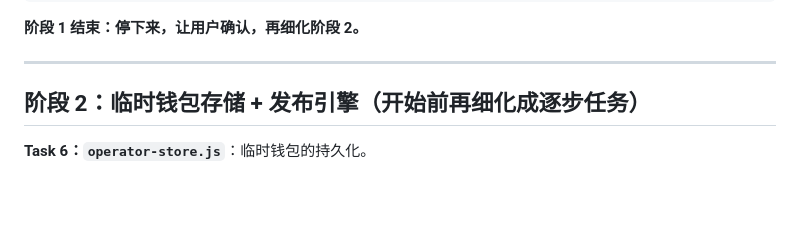
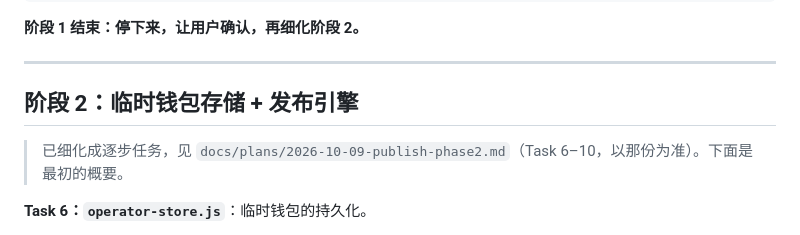
Before and after one commit to trytotapeout/TapeBrowser, a Markdown page: docs/plans/2026-10-09-publish-to-container.md, the part around the change. GitHub-like rendering; blank space fills up the shorter version.

Commit message:
Detail phase 2 of the publish plan

```diff
--- a/docs/plans/2026-10-09-publish-to-container.md
+++ b/docs/plans/2026-10-09-publish-to-container.md
@@ -673,7 +673,9 @@ git commit -m "Warn in precheck when index.html can't be replaced later"
 
 ---
 
-## 阶段 2：临时钱包存储 + 发布引擎（开始前再细化成逐步任务）
+## 阶段 2：临时钱包存储 + 发布引擎
+
+> 已细化成逐步任务，见 `docs/plans/2026-10-09-publish-phase2.md`（Task 6–10，以那份为准）。下面是最初的概要。
 
 **Task 6：`operator-store.js`**：临时钱包的持久化。
 - 每个（链, 容器, 持有人）一个记录：`{chainId, container, owner, address, key, pending, createdAt}`，存到 `userData/publish/<chainId>-<container>.json`。
```
Also changed, not shown: docs/plans/2026-10-09-publish-phase2.md (added, +181 -0 lines).
